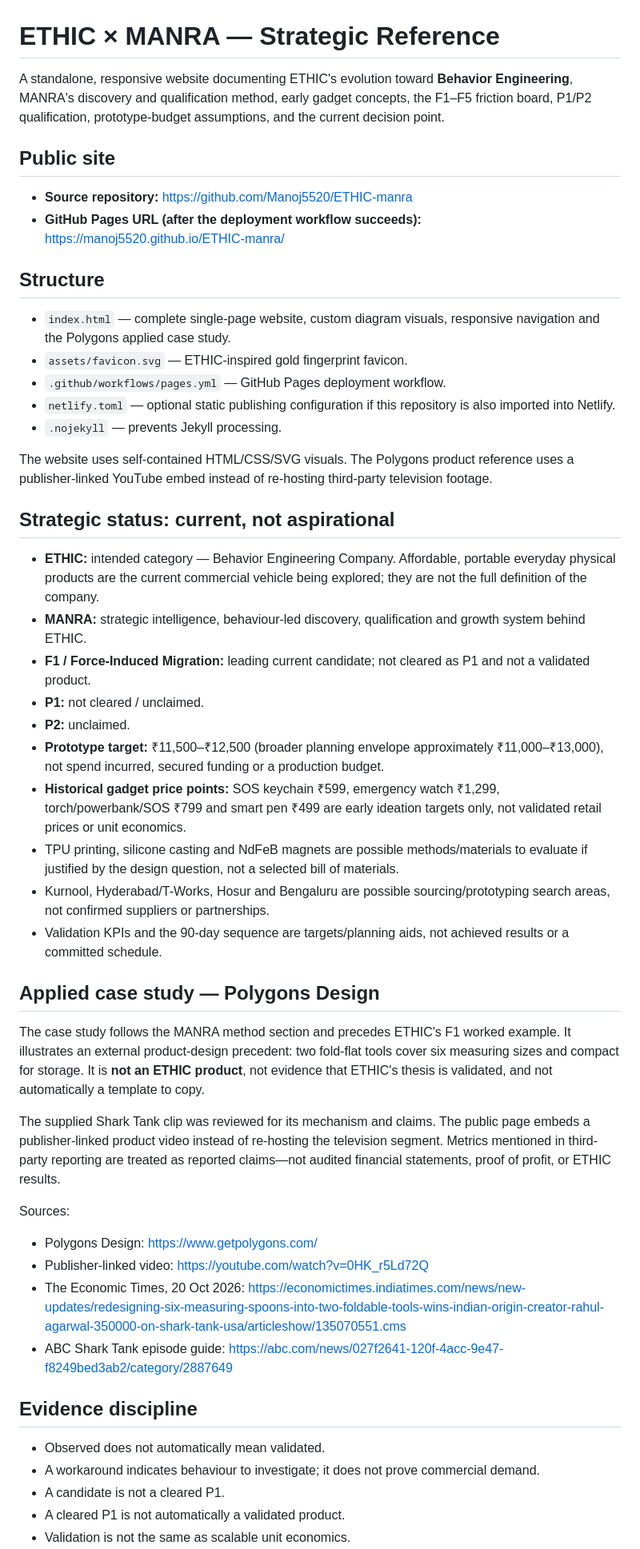
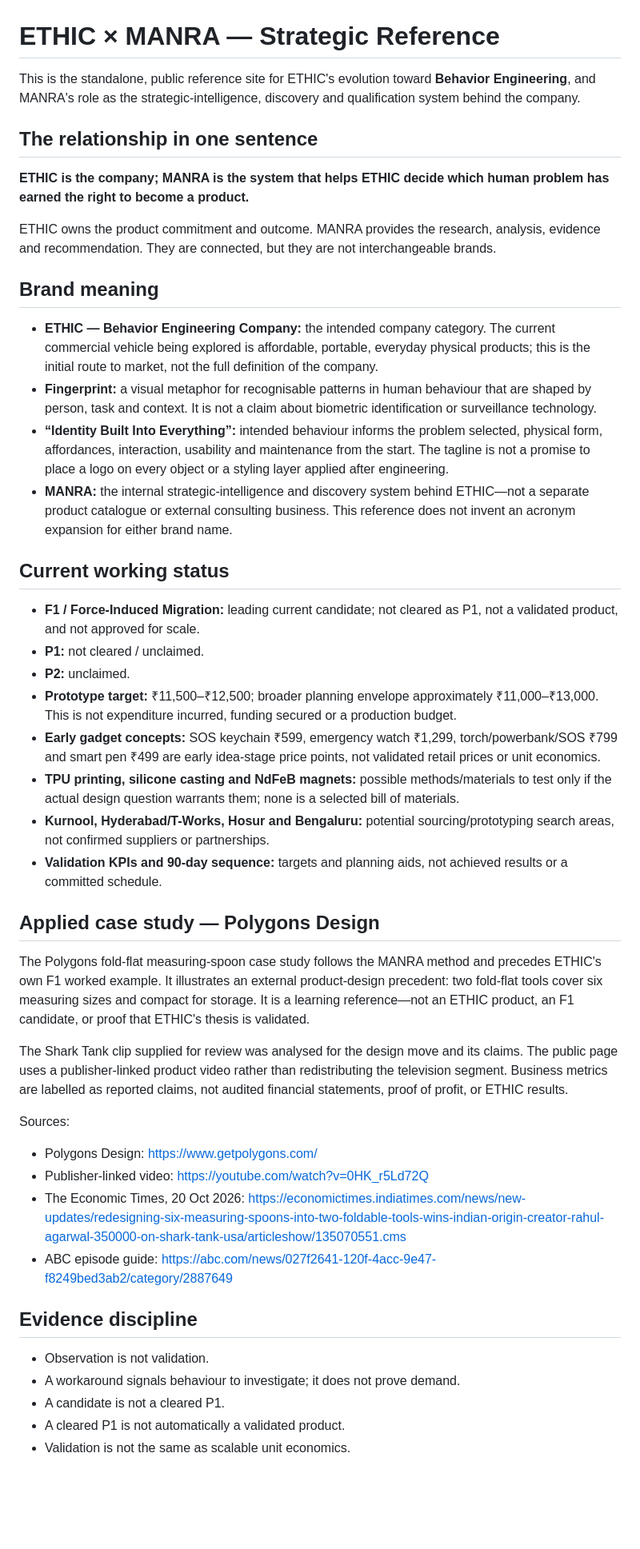
Before and after one commit to Manoj5520/ETHIC-manra, a Markdown page: README.md, the part around one of its changes. Shown at 80% size. Rendered like a GitHub page; blank space fills up the shorter version.

Commit message:
Clarify brand architecture, evidence discipline and publishing status

```diff
--- a/README.md
+++ b/README.md
@@ -1,51 +1,47 @@
 # ETHIC × MANRA — Strategic Reference
 
-A standalone, responsive website documenting ETHIC's evolution toward **Behavior Engineering**, MANRA's discovery and qualification method, early gadget concepts, the F1–F5 friction board, P1/P2 qualification, prototype-budget assumptions, and the current decision point.
+This is the standalone, public reference site for ETHIC's evolution toward **Behavior Engineering**, and MANRA's role as the strategic-intelligence, discovery and qualification system behind the company.
 
-## Public site
+## The relationship in one sentence
 
-- **Source repository:** https://github.com/Manoj5520/ETHIC-manra
-- **GitHub Pages URL (after the deployment workflow succeeds):** https://manoj5520.github.io/ETHIC-manra/
+**ETHIC is the company; MANRA is the system that helps ETHIC decide which human problem has earned the right to become a product.**
 
-## Structure
+ETHIC owns the product commitment and outcome. MANRA provides the research, analysis, evidence and recommendation. They are connected, but they are not interchangeable brands.
 
-- `index.html` — complete single-page website, custom diagram visuals, responsive navigation and the Polygons applied case study.
-- `assets/favicon.svg` — ETHIC-inspired gold fingerprint favicon.
-- `.github/workflows/pages.yml` — GitHub Pages deployment workflow.
-- `netlify.toml` — optional static publishing configuration if this repository is also imported into Netlify.
-- `.nojekyll` — prevents Jekyll processing.
+## Brand meaning
 
-The website uses self-contained HTML/CSS/SVG visuals. The Polygons product reference uses a publisher-linked YouTube embed instead of re-hosting third-party television footage.
+- **ETHIC — Behavior Engineering Company:** the intended company category. The current commercial vehicle being explored is affordable, portable, everyday physical products; this is the initial route to market, not the full definition of the company.
+- **Fingerprint:** a visual metaphor for recognisable patterns in human behaviour that are shaped by person, task and context. It is not a claim about biometric identification or surveillance technology.
+- **“Identity Built Into Everything”:** intended behaviour informs the problem selected, physical form, affordances, interaction, usability and maintenance from the start. The tagline is not a promise to place a logo on every object or a styling layer applied after engineering.
+- **MANRA:** the internal strategic-intelligence and discovery system behind ETHIC—not a separate product catalogue or external consulting business. This reference does not invent an acronym expansion for either brand name.
 
-## Strategic status: current, not aspirational
+## Current working status
 
-- **ETHIC:** intended category — Behavior Engineering Company. Affordable, portable everyday physical products are the current commercial vehicle being explored; they are not the full definition of the company.
-- **MANRA:** strategic intelligence, behaviour-led discovery, qualification and growth system behind ETHIC.
-- **F1 / Force-Induced Migration:** leading current candidate; not cleared as P1 and not a validated product.
+- **F1 / Force-Induced Migration:** leading current candidate; not cleared as P1, not a validated product, and not approved for scale.
 - **P1:** not cleared / unclaimed.
 - **P2:** unclaimed.
-- **Prototype target:** ₹11,500–₹12,500 (broader planning envelope approximately ₹11,000–₹13,000), not spend incurred, secured funding or a production budget.
-- **Historical gadget price points:** SOS keychain ₹599, emergency watch ₹1,299, torch/powerbank/SOS ₹799 and smart pen ₹499 are early ideation targets only, not validated retail prices or unit economics.
-- TPU printing, silicone casting and NdFeB magnets are possible methods/materials to evaluate if justified by the design question, not a selected bill of materials.
-- Kurnool, Hyderabad/T-Works, Hosur and Bengaluru are possible sourcing/prototyping search areas, not confirmed suppliers or partnerships.
-- Validation KPIs and the 90-day sequence are targets/planning aids, not achieved results or a committed schedule.
+- **Prototype target:** ₹11,500–₹12,500; broader planning envelope approximately ₹11,000–₹13,000. This is not expenditure incurred, funding secured or a production budget.
+- **Early gadget concepts:** SOS keychain ₹599, emergency watch ₹1,299, torch/powerbank/SOS ₹799 and smart pen ₹499 are early idea-stage price points, not validated retail prices or unit economics.
+- **TPU printing, silicone casting and NdFeB magnets:** possible methods/materials to test only if the actual design question warrants them; none is a selected bill of materials.
+- **Kurnool, Hyderabad/T-Works, Hosur and Bengaluru:** potential sourcing/prototyping search areas, not confirmed suppliers or partnerships.
+- **Validation KPIs and 90-day sequence:** targets and planning aids, not achieved results or a committed schedule.
 
 ## Applied case study — Polygons Design
 
-The case study follows the MANRA method section and precedes ETHIC's F1 worked example. It illustrates an external product-design precedent: two fold-flat tools cover six measuring sizes and compact for storage. It is **not an ETHIC product**, not evidence that ETHIC's thesis is validated, and not automatically a template to copy.
+The Polygons fold-flat measuring-spoon case study follows the MANRA method and precedes ETHIC's own F1 worked example. It illustrates an external product-design precedent: two fold-flat tools cover six measuring sizes and compact for storage. It is a learning reference—not an ETHIC product, an F1 candidate, or proof that ETHIC's thesis is validated.
 
-The supplied Shark Tank clip was reviewed for its mechanism and claims. The public page embeds a publisher-linked product video instead of re-hosting the television segment. Metrics mentioned in third-party reporting are treated as reported claims—not audited financial statements, proof of profit, or ETHIC results.
+The Shark Tank clip supplied for review was analysed for the design move and its claims. The public page uses a publisher-linked product video rather than redistributing the television segment. Business metrics are labelled as reported claims, not audited financial statements, proof of profit, or ETHIC results.
 
 Sources:
 - Polygons Design: https://www.getpolygons.com/
 - Publisher-linked video: https://youtube.com/watch?v=0HK_r5Ld72Q
 - The Economic Times, 20 Oct 2026: https://economictimes.indiatimes.com/news/new-updates/redesigning-six-measuring-spoons-into-two-foldable-tools-wins-indian-origin-creator-rahul-agarwal-350000-on-shark-tank-usa/articleshow/135070551.cms
-- ABC Shark Tank episode guide: https://abc.com/news/027f2641-120f-4acc-9e47-f8249bed3ab2/category/2887649
+- ABC episode guide: https://abc.com/news/027f2641-120f-4acc-9e47-f8249bed3ab2/category/2887649
 
 ## Evidence discipline
 
-- Observed does not automatically mean validated.
-- A workaround indicates behaviour to investigate; it does not prove commercial demand.
+- Observation is not validation.
+- A workaround signals behaviour to investigate; it does not prove demand.
 - A candidate is not a cleared P1.
 - A cleared P1 is not automatically a validated product.
 - Validation is not the same as scalable unit economics.
```
Also changed, not shown: other parts of README.md (+8 -6 lines).
